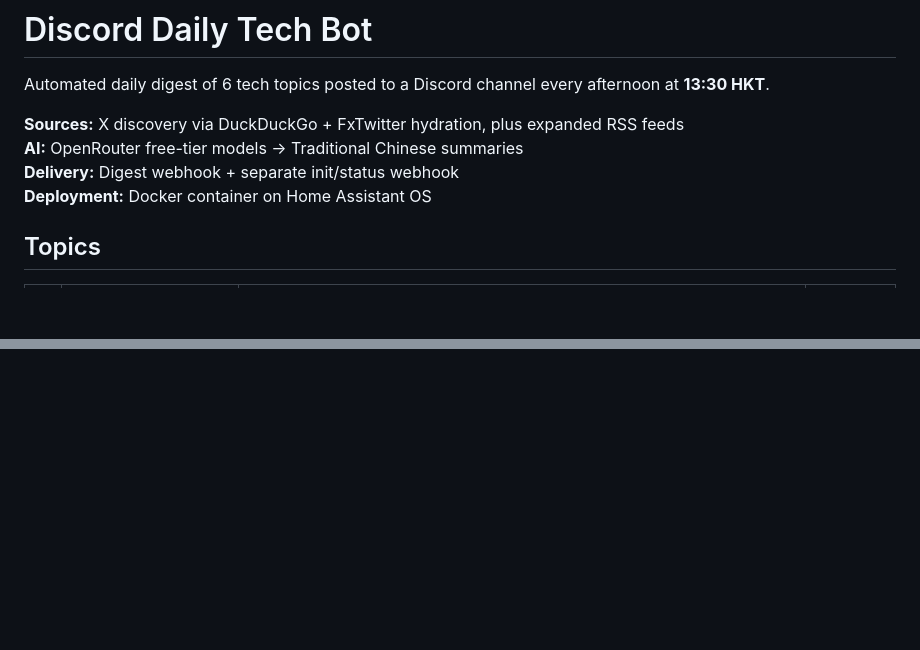
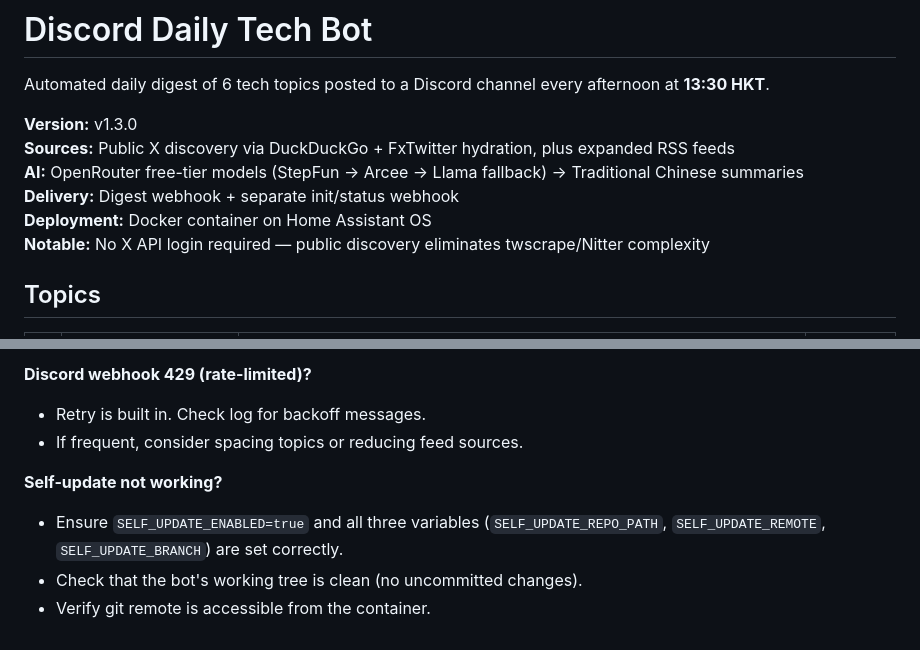
Before and after one commit to wedsamuel1230/discord-fetch-bot, a Markdown page: README.md, 2 parts joined by grey strips. Rendered like a GitHub page; blank space fills up the shorter version.

```diff
--- a/README.md
+++ b/README.md
@@ -2,10 +2,12 @@
 
 Automated daily digest of 6 tech topics posted to a Discord channel every afternoon at **13:30 HKT**.
 
-**Sources:** X discovery via DuckDuckGo + FxTwitter hydration, plus expanded RSS feeds
-**AI:** OpenRouter free-tier models → Traditional Chinese summaries
+**Version:** v1.3.0
+**Sources:** Public X discovery via DuckDuckGo + FxTwitter hydration, plus expanded RSS feeds
+**AI:** OpenRouter free-tier models (StepFun → Arcee → Llama fallback) → Traditional Chinese summaries
 **Delivery:** Digest webhook + separate init/status webhook
 **Deployment:** Docker container on Home Assistant OS
+**Notable:** No X API login required — public discovery eliminates twscrape/Nitter complexity
 
 ## Topics
 
@@ -83,0 +101,8 @@ RUN_ON_STARTUP=false
+**Discord webhook 429 (rate-limited)?**
+- Retry is built in. Check log for backoff messages.
+- If frequent, consider spacing topics or reducing feed sources.
+
+**Self-update not working?**
+- Ensure `SELF_UPDATE_ENABLED=true` and all three variables (`SELF_UPDATE_REPO_PATH`, `SELF_UPDATE_REMOTE`, `SELF_UPDATE_BRANCH`) are set correctly.
+- Check that the bot's working tree is clean (no uncommitted changes).
+- Verify git remote is accessible from the container.
```
Also changed, not shown: other parts of README.md (+38 -23 lines).
